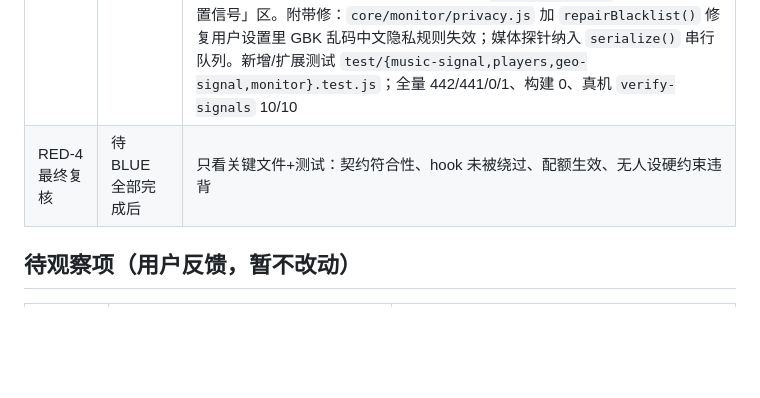
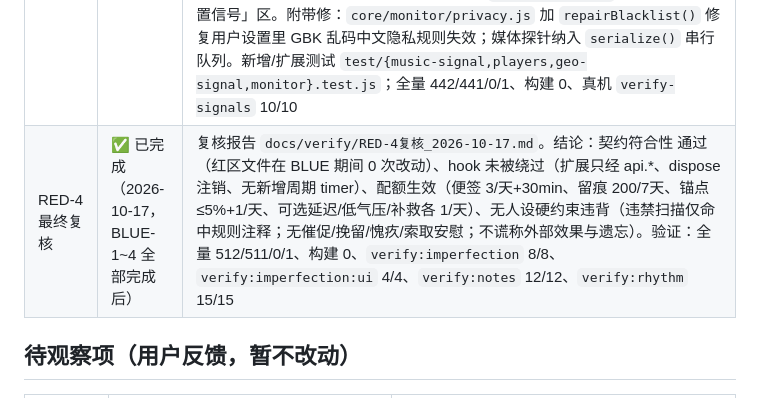
Before and after one commit to scudles/nagi, a Markdown page: docs/TASKS.md, the part around the change. GitHub-like rendering; blank space fills up the shorter version.

Commit message:
docs(presence): RED-4 最终复核报告 - 契约符合性/hook 未绕过/配额生效/无人设违背

```diff
--- a/docs/TASKS.md
+++ b/docs/TASKS.md
@@ -28,7 +28,7 @@
 | BLUE-3 环境留痕 | ✅ 已完成并真机验证（2026-10-17，外部写入按设计未开放） | 3a：`core/presence/notes.js` 候选闸（三类可信事实 + 幂等 + 每天≤3 + 间隔≥30min + 勿扰不展示 + 默认关闭 + 不虚构正文）+ 应用内查看器（工作台/桌宠入口，只读列表，如实标注「外部写入暂未开放」）；3b：`core/presence/traces.js` 规范化（白名单字段/240 字截断/幂等/条数与天数上限/`completionVerified` 恒 false）+ `main/extensions/traces.js` 接线 + `main/presence-notes.js` 落盘（默认不创建、关闭即清内存并删文件）；3c：`core/presence/anchors.js`（来源重验 + 熟悉度门槛 + ≤5% + 每天≤1 + 无锚点不掷骰），查看器只读展示、不自动开口；3d：`core/presence/ha-rules.js` 接口位（默认禁用、只产候选、逐次授权标记、不接受外部覆盖字段）。测试：`test/notes.test.js` 16 项 + `test/anchors.test.js` 16 项 + `test/notes-store.test.js` 12 项；真机 `npm run verify:notes` **12/12** |
 | BLUE-4 不完美机制 | ✅ 已完成并验证（2026-10-17） | `core/presence/imperfection.js` 纯策略：`classifyIntention`（默认 important；提醒/日程/截止时间/时间敏感/强调/敏感领域一律重要）+ `decideOptionalFollowup`（概率门只在可选表达层：概率上限 10%、默认 0、每天≤1 次、同一候选只判一次、10 分钟可恢复、重要项分支不调用随机数）+ 低气压（opt-in、非忙碌非危机、24h 一次、10–30 分钟自然恢复、安慰最多减半且每段一次、不碰互动计时）+ 补救回路（停/负面/越界识别，立即停止、每天 1 次间隔 6h、被勿扰压制仍保持停止、无辩解不求原谅）+ 每日配额与全局关闭清缓存。`main/extensions/imperfection.js` 接线：侧车状态仅内存，概率门接在**归来开口**这一可选表达入口（`agent.js handleReunion` 一处，默认概率 0 → 行为不变）。**未改 reminders 调度、承诺证据语义或安全门**，也不提供可拦截 onDue 的接口。测试：`test/imperfection.test.js` 23 项；`npm run verify:imperfection` **8/8**（120 天 seeded 模拟：重要事项 720/720 零漏送、延迟率 6.18%≤10%、每日峰值 1）；真机 `npm run verify:imperfection:ui` **4/4** |
 | BLUE-5 媒体与坐标感知 | ✅ 已完成并真机验证（2026-10-17） | 根因：①网易云桌面端（Qt/Win32）不注册 SMTC 会话，而旧实现只读 `GetCurrentSession()` 单会话 → 曲目全丢；②`musicContext()` 非 playing 一律不产出 → 暂停/停止/未知三态盲；③坐标能力从未实现。修法（A/B/C 三级全做）：A `resources/music/smtc.ps1` 改 `GetSessions()` 全量枚举 + `core/signals/music.js` 重写（`pickActiveSession` 按 playing>paused>stopped>unknown 排序选主会话，四态均出 context，无会话时明确说「没在播放」）；B 新增 `core/signals/players.js` + `resources/music/player-title.ps1`（`Get-Process.MainWindowTitle`，兼容最小化窗口）作窗口标题兜底，与 SMTC 按优先级合并；C 新增 `core/signals/geo-store.js` + `main/signals/geo.js`（WinRT Geolocator 优先，本机不可用→ipwho.is/ip-api 回退）+ `main/ipc/geo.js` + 设置页「位置信号」区。附带修：`core/monitor/privacy.js` 加 `repairBlacklist()` 修复用户设置里 GBK 乱码中文隐私规则失效；媒体探针纳入 `serialize()` 串行队列。新增/扩展测试 `test/{music-signal,players,geo-signal,monitor}.test.js`；全量 442/441/0/1、构建 0、真机 `verify-signals` 10/10 |
-| RED-4 最终复核 | 待 BLUE 全部完成后 | 只看关键文件+测试：契约符合性、hook 未被绕过、配额生效、无人设硬约束违背 |
+| RED-4 最终复核 | ✅ 已完成（2026-10-17，BLUE-1~4 全部完成后） | 复核报告 `docs/verify/RED-4复核_2026-10-17.md`。结论：契约符合性 通过（红区文件在 BLUE 期间 0 次改动）、hook 未被绕过（扩展只经 api.*、dispose 注销、无新增周期 timer）、配额生效（便签 3/天+30min、留痕 200/7天、锚点 ≤5%+1/天、可选延迟/低气压/补救各 1/天）、无人设硬约束违背（违禁扫描仅命中规则注释；无催促/挽留/愧疚/索取安慰；不谎称外部效果与遗忘）。验证：全量 512/511/0/1、构建 0、`verify:imperfection` 8/8、`verify:imperfection:ui` 4/4、`verify:notes` 12/12、`verify:rhythm` 15/15 |
 
 ## 待观察项（用户反馈，暂不改动）
 
```
Also changed, not shown: docs/verify/RED-4复核_2026-10-17.md (added, +76 -0 lines).
